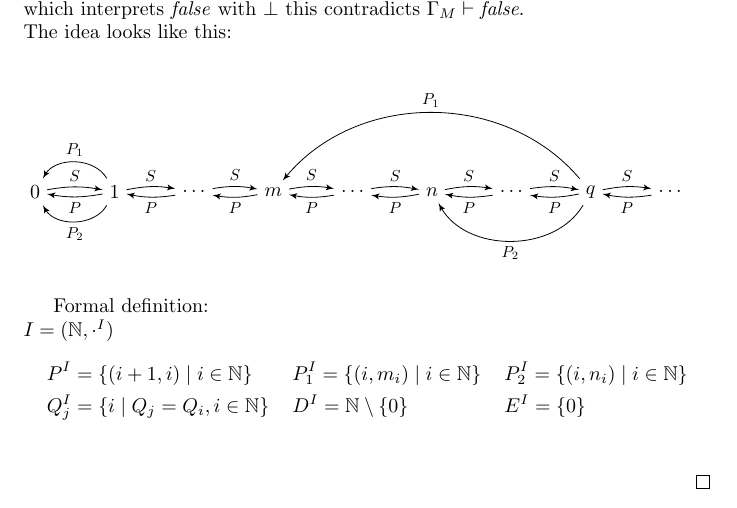
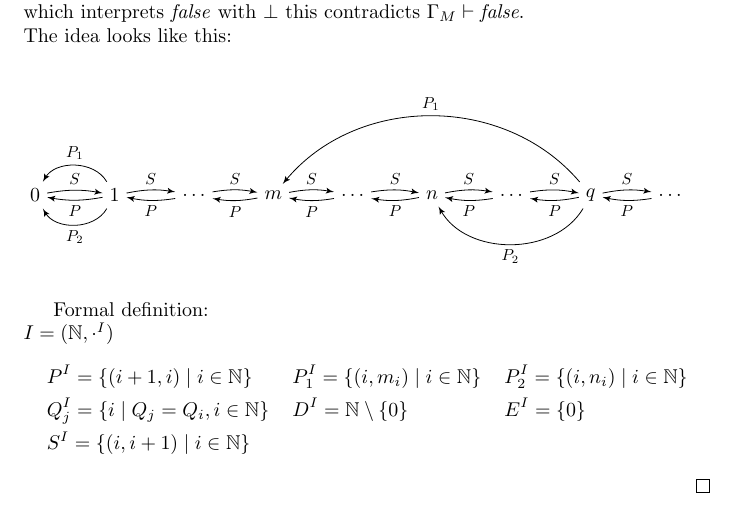
Before and after one commit to Zerwas/PM-FOR, a LaTeX document (main.tex, which reads 02_P-System.tex): part of page 5 of 5, cut so that both start at the same text. Compiled offline with pdfLaTeX.

Commit message:
fergot S

```diff
--- a/02_P-System.tex
+++ b/02_P-System.tex
@@ -174,5 +174,6 @@ $I=(\mathbb{N},\cdot^I)$
 \begin{align*}
 & P^I=\{(i+1,i)\mid i\in\mathbb{N}\} && P_1^I=\{(i,m_i)\mid i\in\mathbb{N}\} && P_2^I=\{(i,n_i)\mid i\in\mathbb{N}\}\\
 & Q_j^I=\{i\mid Q_j=Q_i, i\in\mathbb{N}\} && D^I=\mathbb{N}\setminus\{0\} && E^I=\{0\}\\
+& S^I=\{(i,i+1)\mid i\in\mathbb{N}\}
 \end{align*}
 \end{proof}
```
Also changed, not shown: main.pdf.
